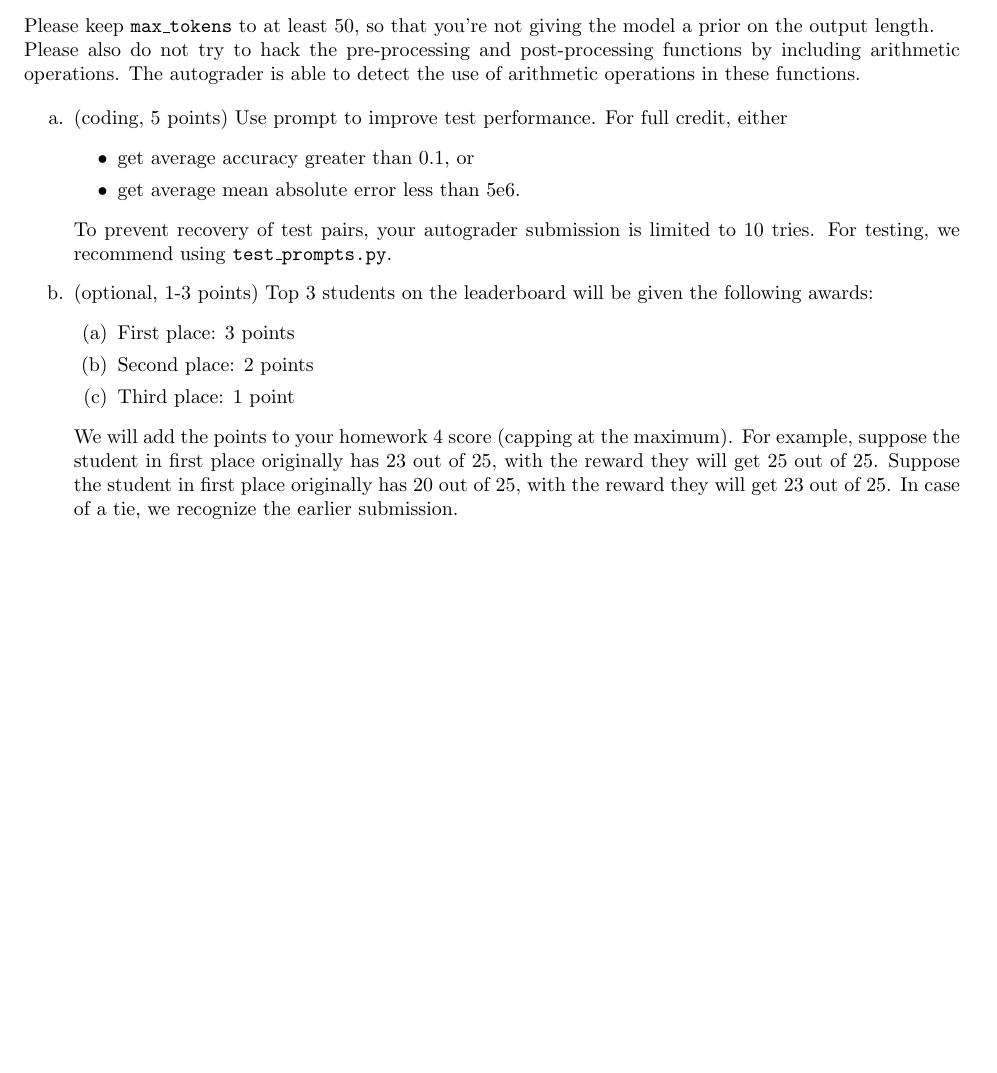
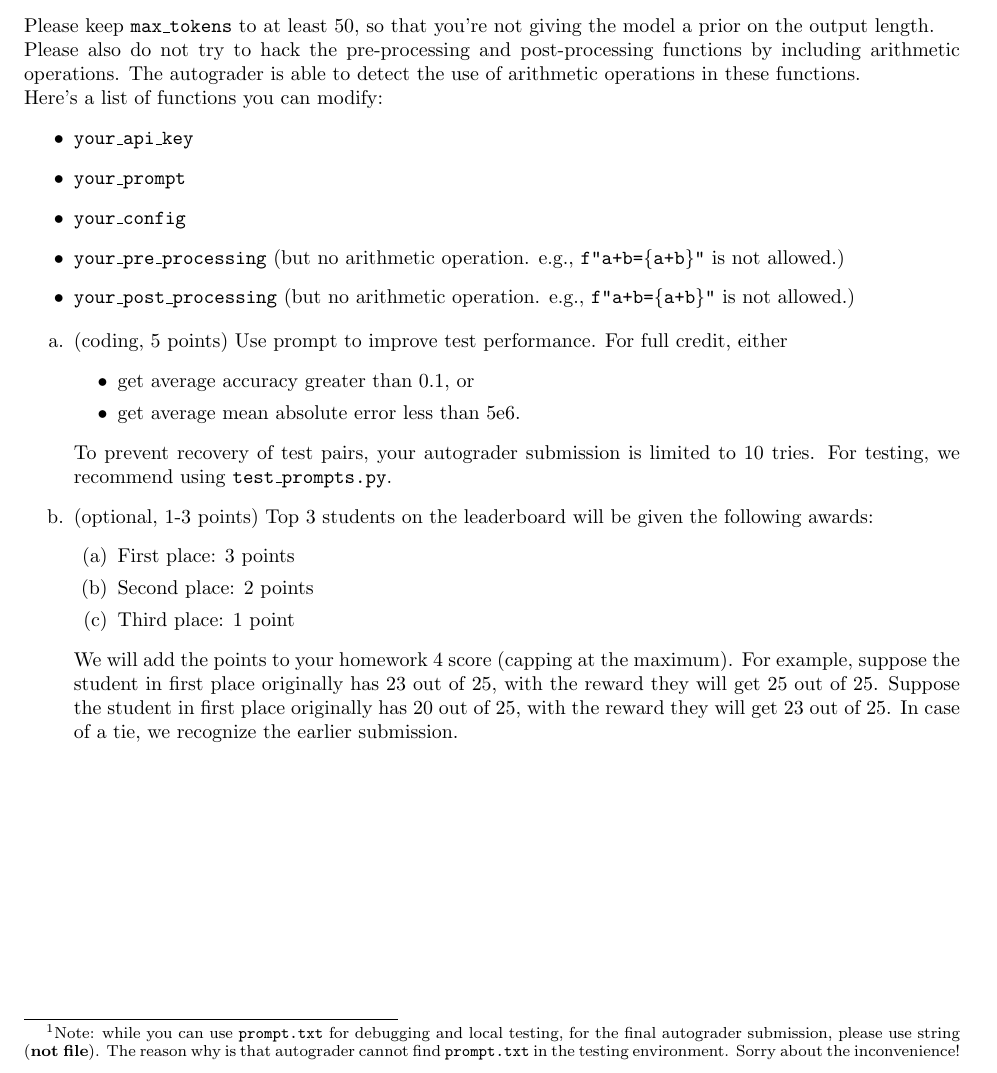
Before and after one commit to nyu-cs2590/fall2023, a LaTeX problem sheet (assignments/hw4.tex): part of page 14 of 14, cut so that both start at the same text. Compiled offline with pdfLaTeX.

Commit message:
updated hw4 code instruction

```diff
--- a/assignments/hw4.tex
+++ b/assignments/hw4.tex
@@ -221,11 +221,20 @@ For cost-control purposes (you only have \$25 free credits), we will use \href{h
 \newpage
 \subsection*{3. Prompt-a-thon!}
 
-In this part, you will compete with your classmates to see who is best at teach llama to add 7-digit numbers reliably! Submit your \texttt{submission.py} to enter the leader board!\\
+In this part, you will compete with your classmates to see who is best at teach llama to add 7-digit numbers reliably! Submit\footnote{Note: while you can use \texttt{prompt.txt} for debugging and local testing, for the final autograder submission, please use string (\textbf{not file}). The reason why is that autograder cannot find \texttt{prompt.txt} in the testing environment. Sorry about the inconvenience!} your \texttt{submission.py} to enter the leader board!\\
 
 The autograder will test your prompt on 30 pairs of 7-digit integer addition. Some pairs are manually designed and some pairs are randomly generated using a random seed that is different from \texttt{addition\_prompting.ipynb}. This will generate 30 API calls, with 1 second wait time between each API call. Since prompting has randomness, we will run the same trial 3 times and report the average performance. In total, each submission will incur 90 API calls. \\
 
 Please keep \texttt{max\_tokens} to at least 50, so that you're not giving the model a prior on the output length. \\ Please also do not try to hack the pre-processing and post-processing functions by including arithmetic operations. The autograder is able to detect the use of arithmetic operations in these functions.
+
+Here's a list of functions you can modify:
+\begin{itemize}
+    \item \texttt{your\_api\_key}
+    \item \texttt{your\_prompt}
+    \item \texttt{your\_config}
+    \item \texttt{your\_pre\_processing} (but no arithmetic operation. e.g., \texttt{f"a+b=\{a+b\}"} is not allowed.)
+    \item \texttt{your\_post\_processing} (but no arithmetic operation. e.g., \texttt{f"a+b=\{a+b\}"} is not allowed.)
+\end{itemize}
 
 \begin{enumerate}[label=\alph*.]
     \item (coding, 5 points) Use prompt to improve test performance. For full credit, either
```
Also changed, not shown: assignments/hw4.pdf.
